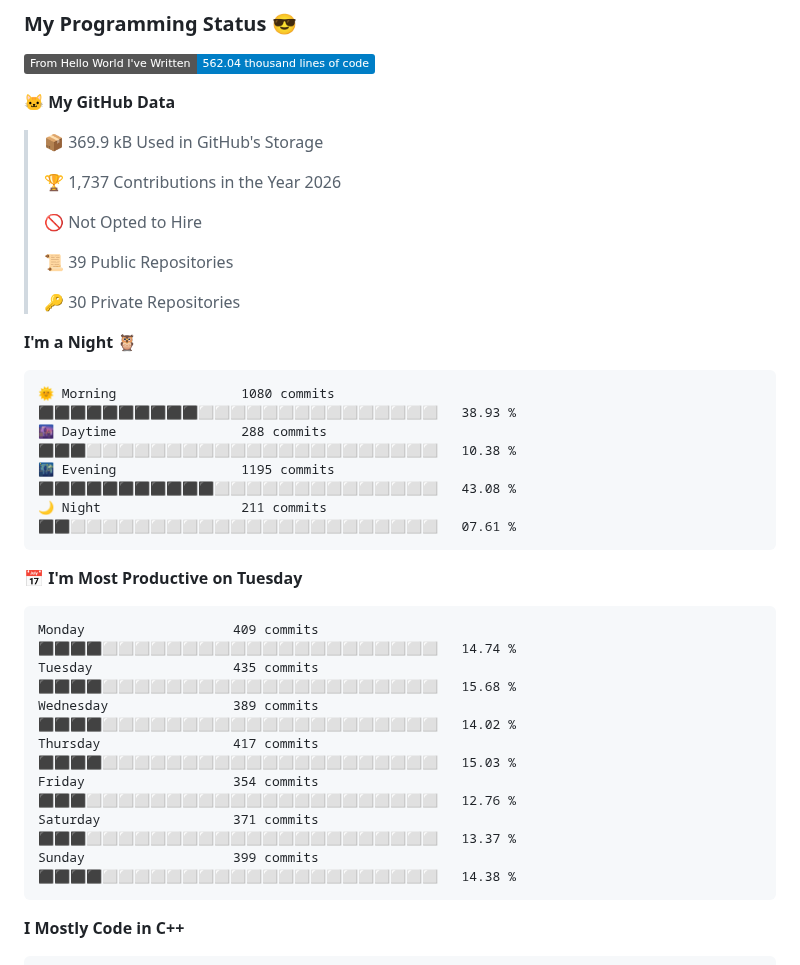
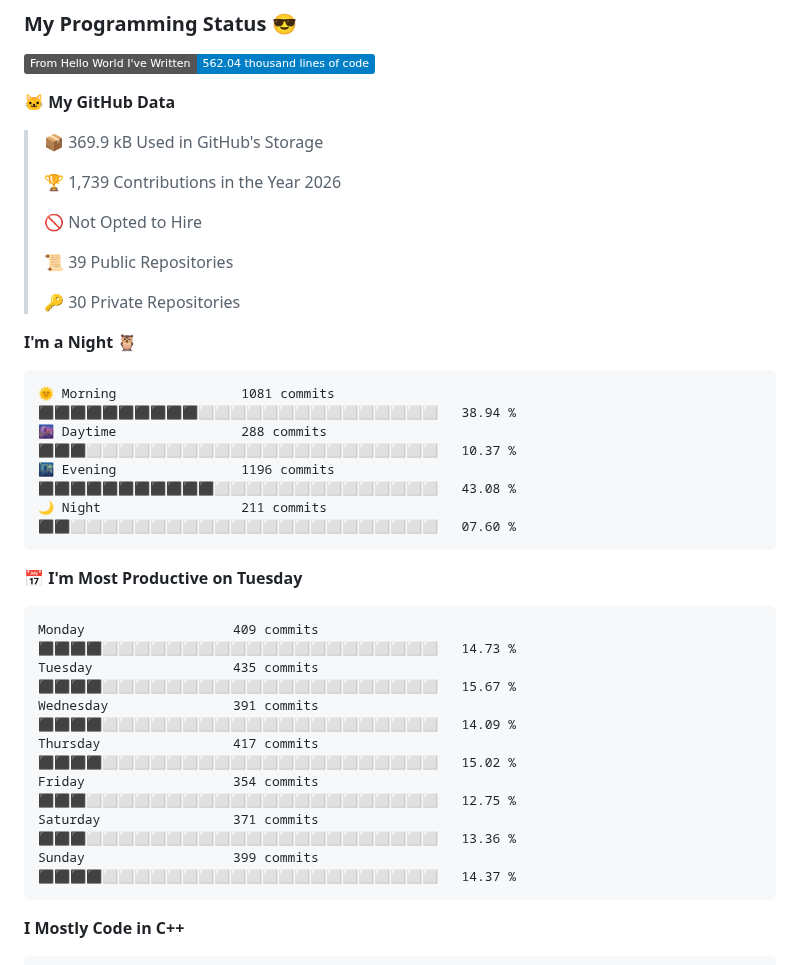
Before and after one commit to mentalfl0w/mentalfl0w, a Markdown page: README.md, the part around the change. GitHub-like rendering; badges without logos.

Commit message:
2026-09-02 20:12:31 : Update WakaTime.

````diff
--- a/README.md
+++ b/README.md
@@ -9,7 +9,7 @@ I'm Dylan Liu, working as staff at HQU, with interests in information security,
 
 > 📦 369.9 kB Used in GitHub's Storage
  >
-> 🏆 1,737 Contributions in the Year 2026
+> 🏆 1,739 Contributions in the Year 2026
  >
 > 🚫 Not Opted to Hire
  >
@@ -20,21 +20,21 @@ I'm Dylan Liu, working as staff at HQU, with interests in information security,
 **I'm a Night 🦉**
 
 ```text
-🌞 Morning                1080 commits        ⬛⬛⬛⬛⬛⬛⬛⬛⬛⬛⬜⬜⬜⬜⬜⬜⬜⬜⬜⬜⬜⬜⬜⬜⬜   38.93 %
-🌆 Daytime                288 commits         ⬛⬛⬛⬜⬜⬜⬜⬜⬜⬜⬜⬜⬜⬜⬜⬜⬜⬜⬜⬜⬜⬜⬜⬜⬜   10.38 %
-🌃 Evening                1195 commits        ⬛⬛⬛⬛⬛⬛⬛⬛⬛⬛⬛⬜⬜⬜⬜⬜⬜⬜⬜⬜⬜⬜⬜⬜⬜   43.08 %
-🌙 Night                  211 commits         ⬛⬛⬜⬜⬜⬜⬜⬜⬜⬜⬜⬜⬜⬜⬜⬜⬜⬜⬜⬜⬜⬜⬜⬜⬜   07.61 %
+🌞 Morning                1081 commits        ⬛⬛⬛⬛⬛⬛⬛⬛⬛⬛⬜⬜⬜⬜⬜⬜⬜⬜⬜⬜⬜⬜⬜⬜⬜   38.94 %
+🌆 Daytime                288 commits         ⬛⬛⬛⬜⬜⬜⬜⬜⬜⬜⬜⬜⬜⬜⬜⬜⬜⬜⬜⬜⬜⬜⬜⬜⬜   10.37 %
+🌃 Evening                1196 commits        ⬛⬛⬛⬛⬛⬛⬛⬛⬛⬛⬛⬜⬜⬜⬜⬜⬜⬜⬜⬜⬜⬜⬜⬜⬜   43.08 %
+🌙 Night                  211 commits         ⬛⬛⬜⬜⬜⬜⬜⬜⬜⬜⬜⬜⬜⬜⬜⬜⬜⬜⬜⬜⬜⬜⬜⬜⬜   07.60 %
 ```
 📅 **I'm Most Productive on Tuesday**
 
 ```text
-Monday                   409 commits         ⬛⬛⬛⬛⬜⬜⬜⬜⬜⬜⬜⬜⬜⬜⬜⬜⬜⬜⬜⬜⬜⬜⬜⬜⬜   14.74 %
-Tuesday                  435 commits         ⬛⬛⬛⬛⬜⬜⬜⬜⬜⬜⬜⬜⬜⬜⬜⬜⬜⬜⬜⬜⬜⬜⬜⬜⬜   15.68 %
-Wednesday                389 commits         ⬛⬛⬛⬛⬜⬜⬜⬜⬜⬜⬜⬜⬜⬜⬜⬜⬜⬜⬜⬜⬜⬜⬜⬜⬜   14.02 %
-Thursday                 417 commits         ⬛⬛⬛⬛⬜⬜⬜⬜⬜⬜⬜⬜⬜⬜⬜⬜⬜⬜⬜⬜⬜⬜⬜⬜⬜   15.03 %
-Friday                   354 commits         ⬛⬛⬛⬜⬜⬜⬜⬜⬜⬜⬜⬜⬜⬜⬜⬜⬜⬜⬜⬜⬜⬜⬜⬜⬜   12.76 %
-Saturday                 371 commits         ⬛⬛⬛⬜⬜⬜⬜⬜⬜⬜⬜⬜⬜⬜⬜⬜⬜⬜⬜⬜⬜⬜⬜⬜⬜   13.37 %
-Sunday                   399 commits         ⬛⬛⬛⬛⬜⬜⬜⬜⬜⬜⬜⬜⬜⬜⬜⬜⬜⬜⬜⬜⬜⬜⬜⬜⬜   14.38 %
+Monday                   409 commits         ⬛⬛⬛⬛⬜⬜⬜⬜⬜⬜⬜⬜⬜⬜⬜⬜⬜⬜⬜⬜⬜⬜⬜⬜⬜   14.73 %
+Tuesday                  435 commits         ⬛⬛⬛⬛⬜⬜⬜⬜⬜⬜⬜⬜⬜⬜⬜⬜⬜⬜⬜⬜⬜⬜⬜⬜⬜   15.67 %
+Wednesday                391 commits         ⬛⬛⬛⬛⬜⬜⬜⬜⬜⬜⬜⬜⬜⬜⬜⬜⬜⬜⬜⬜⬜⬜⬜⬜⬜   14.09 %
+Thursday                 417 commits         ⬛⬛⬛⬛⬜⬜⬜⬜⬜⬜⬜⬜⬜⬜⬜⬜⬜⬜⬜⬜⬜⬜⬜⬜⬜   15.02 %
+Friday                   354 commits         ⬛⬛⬛⬜⬜⬜⬜⬜⬜⬜⬜⬜⬜⬜⬜⬜⬜⬜⬜⬜⬜⬜⬜⬜⬜   12.75 %
+Saturday                 371 commits         ⬛⬛⬛⬜⬜⬜⬜⬜⬜⬜⬜⬜⬜⬜⬜⬜⬜⬜⬜⬜⬜⬜⬜⬜⬜   13.36 %
+Sunday                   399 commits         ⬛⬛⬛⬛⬜⬜⬜⬜⬜⬜⬜⬜⬜⬜⬜⬜⬜⬜⬜⬜⬜⬜⬜⬜⬜   14.37 %
 ```
 
 
````
Also changed, not shown: assets/bar_graph.png.
